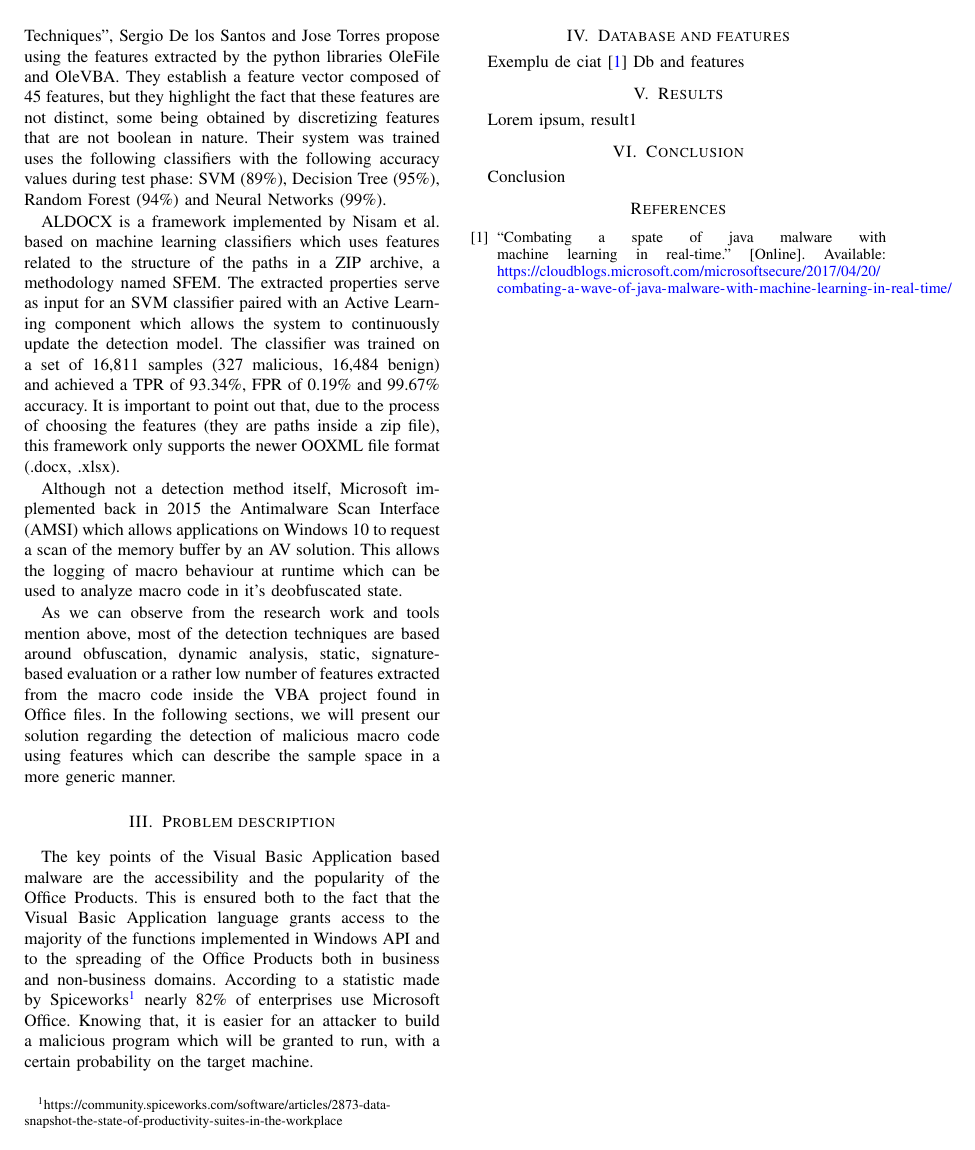
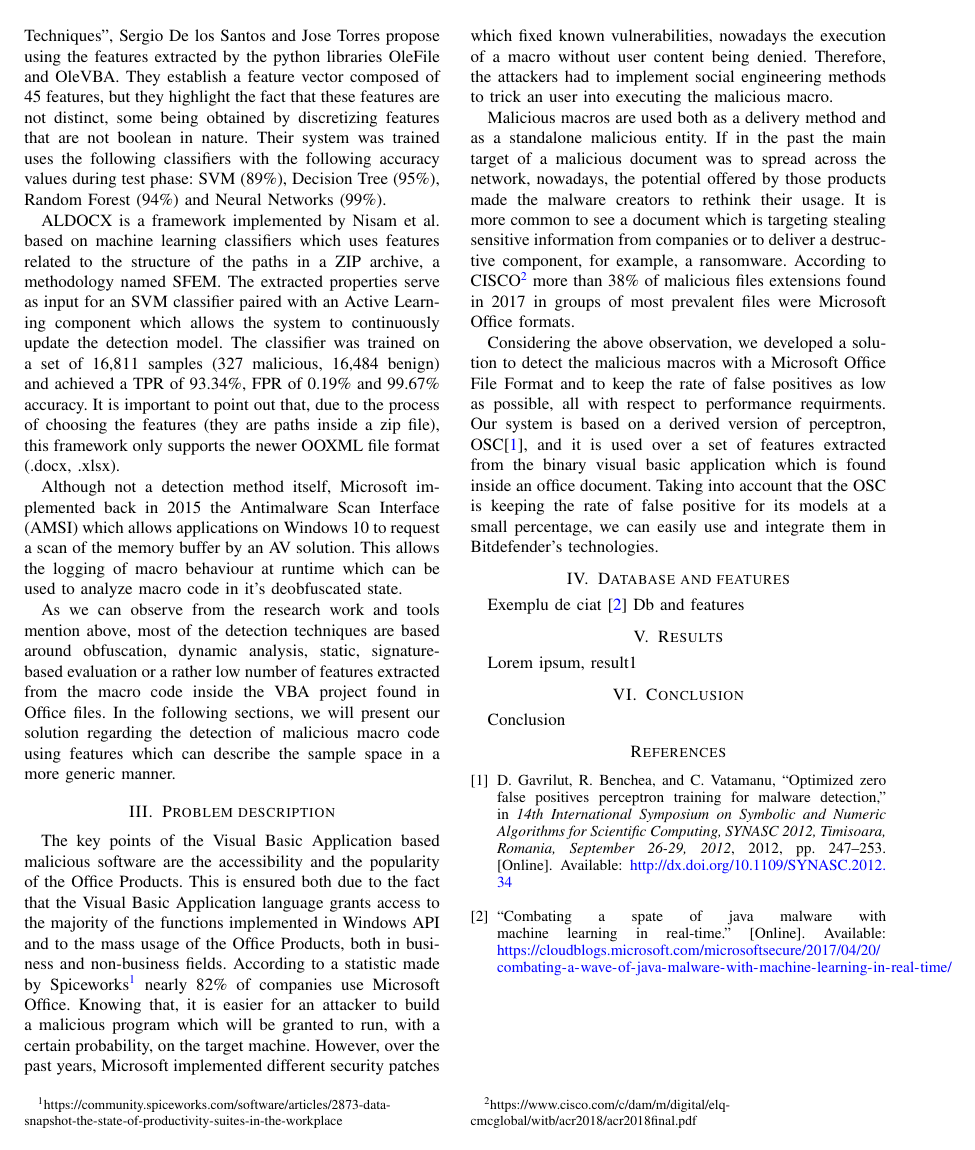
Before and after one commit to VitelSilviuConstantin/SYNASC_paper, a LaTeX paper (paper.tex, which reads problem.tex): page 2 of 2. Compiled offline with pdfLaTeX.

Commit message:
problem description v1

```diff
--- a/problem.tex
+++ b/problem.tex
@@ -1,4 +1,7 @@
 \section{Problem description}
 
-The key points of the Visual Basic Application based malware are the accessibility and the popularity of the Office Products. This is ensured both to the fact that the Visual Basic Application language grants access to the majority of the functions implemented in Windows API and to the spreading of the Office Products both in business and non-business domains. According to a statistic made by Spiceworks\footnote{https://community.spiceworks.com/software/articles/2873-data-snapshot-the-state-of-productivity-suites-in-the-workplace} nearly 82\% of enterprises use Microsoft Office. Knowing that, it is easier for an attacker to build a malicious program which will be granted to run, with a certain probability on the target machine.
+The key points of the Visual Basic Application based malicious software are the accessibility and the popularity of the Office Products. This is ensured both due to the fact that the Visual Basic Application language grants access to the majority of the functions implemented in Windows API and to the mass usage of the Office Products, both in business and non-business fields. According to a statistic made by Spiceworks\footnote{https://community.spiceworks.com/software/articles/2873-data-snapshot-the-state-of-productivity-suites-in-the-workplace} nearly 82\% of companies use Microsoft Office. Knowing that, it is easier for an attacker to build a malicious program which will be granted to run, with a certain probability, on the target machine. However, over the past years, Microsoft implemented different security patches which fixed known vulnerabilities, nowadays the execution of a macro without user content being denied. Therefore, the attackers had to implement social engineering methods to trick an user into executing the malicious macro.
 \par
+Malicious macros are used both as a delivery method and as a standalone malicious entity. If in the past the main target of a malicious document was to spread across the network, nowadays, the potential offered by those products made the malware creators to rethink their usage. It is more common to see a document which is targeting stealing sensitive information from companies or to deliver a destructive component, for example, a ransomware. According to CISCO\footnote{https://www.cisco.com/c/dam/m/digital/elq-cmcglobal/witb/acr2018/acr2018final.pdf} more than 38\% of malicious files extensions found in 2017 in groups of most prevalent files were Microsoft Office formats.
+\par
+Considering the above observation, we developed a solution to detect the malicious macros with a Microsoft Office File Format and to keep the rate of false positives as low as possible, all with respect to performance requirments. Our system is based on a derived version of perceptron, OSC\cite{OSC}, and it is used over a set of features extracted from the binary visual basic application which is found inside an office document. Taking into account that the OSC is keeping the rate of false positive for its models at a small percentage, we can easily use and integrate them in Bitdefender's technologies.
```
